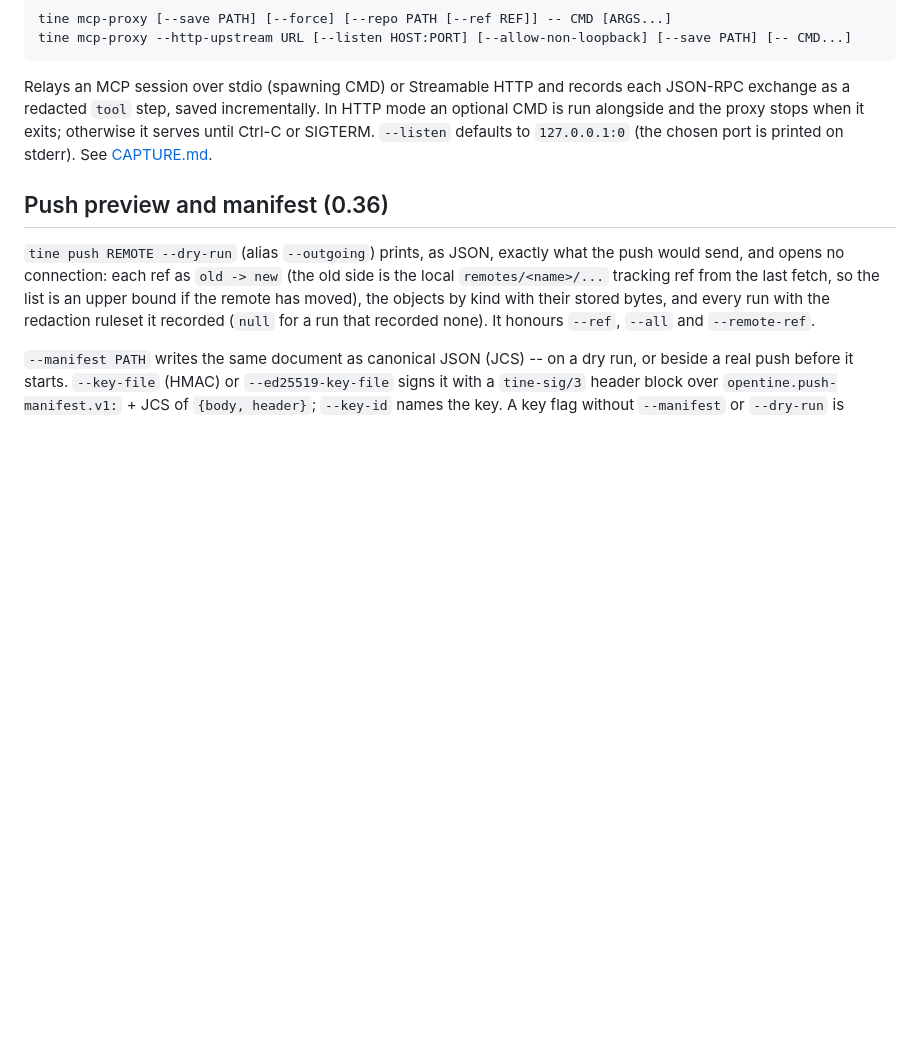
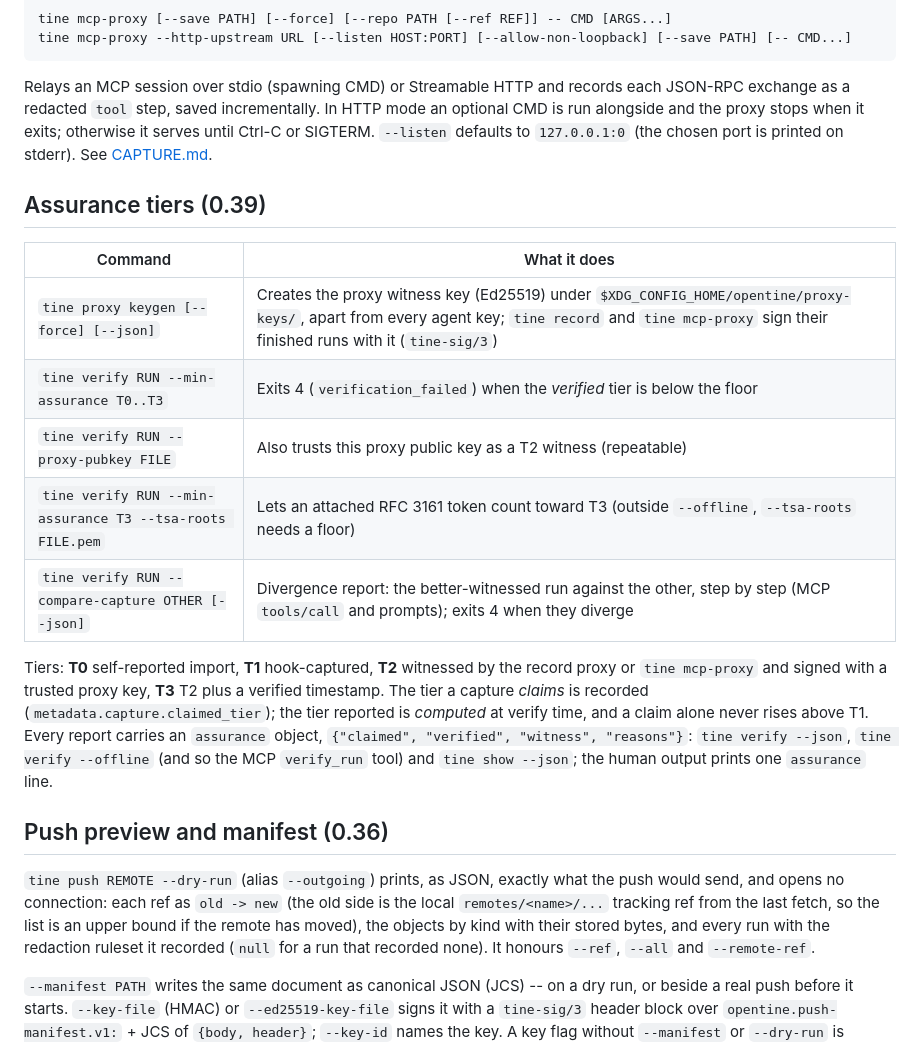
Before and after one commit to 0xcircuitbreaker/opentine, a Markdown page: docs/CLI.md, the part around the change. GitHub-like rendering; blank space fills up the shorter version.

```diff
--- a/docs/CLI.md
+++ b/docs/CLI.md
@@ -497,6 +497,25 @@ otherwise it serves until Ctrl-C or SIGTERM. `--listen` defaults to
 `127.0.0.1:0` (the chosen port is printed on stderr). See
 [CAPTURE.md](CAPTURE.md#6b-live-capture-an-mcp-session-038).
 
+## Assurance tiers (0.39)
+
+| Command | What it does |
+| --- | --- |
+| `tine proxy keygen [--force] [--json]` | Creates the proxy witness key (Ed25519) under `$XDG_CONFIG_HOME/opentine/proxy-keys/`, apart from every agent key; `tine record` and `tine mcp-proxy` sign their finished runs with it (`tine-sig/3`) |
+| `tine verify RUN --min-assurance T0..T3` | Exits 4 (`verification_failed`) when the *verified* tier is below the floor |
+| `tine verify RUN --proxy-pubkey FILE` | Also trusts this proxy public key as a T2 witness (repeatable) |
+| `tine verify RUN --min-assurance T3 --tsa-roots FILE.pem` | Lets an attached RFC 3161 token count toward T3 (outside `--offline`, `--tsa-roots` needs a floor) |
+| `tine verify RUN --compare-capture OTHER [--json]` | Divergence report: the better-witnessed run against the other, step by step (MCP `tools/call` and prompts); exits 4 when they diverge |
+
+Tiers: **T0** self-reported import, **T1** hook-captured, **T2** witnessed by
+the record proxy or `tine mcp-proxy` and signed with a trusted proxy key,
+**T3** T2 plus a verified timestamp. The tier a capture *claims* is recorded
+(`metadata.capture.claimed_tier`); the tier reported is *computed* at verify
+time, and a claim alone never rises above T1. Every report carries an
+`assurance` object, `{"claimed", "verified", "witness", "reasons"}`: `tine
+verify --json`, `tine verify --offline` (and so the MCP `verify_run` tool) and
+`tine show --json`; the human output prints one `assurance` line.
+
 ## Push preview and manifest (0.36)
 
 `tine push REMOTE --dry-run` (alias `--outgoing`) prints, as JSON, exactly what
```
Also changed, not shown: docs/SECURITY_MODEL.md (+30 -0 lines).
